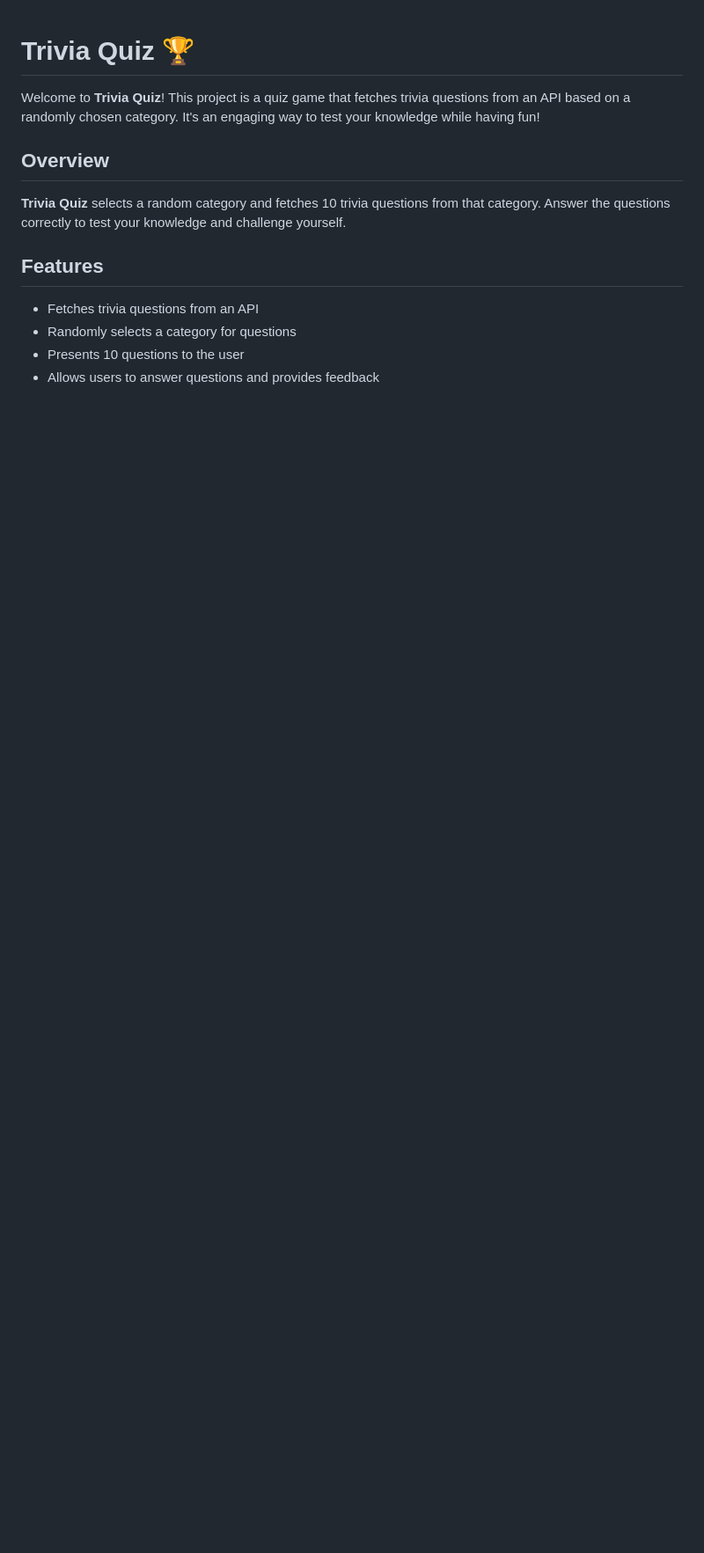
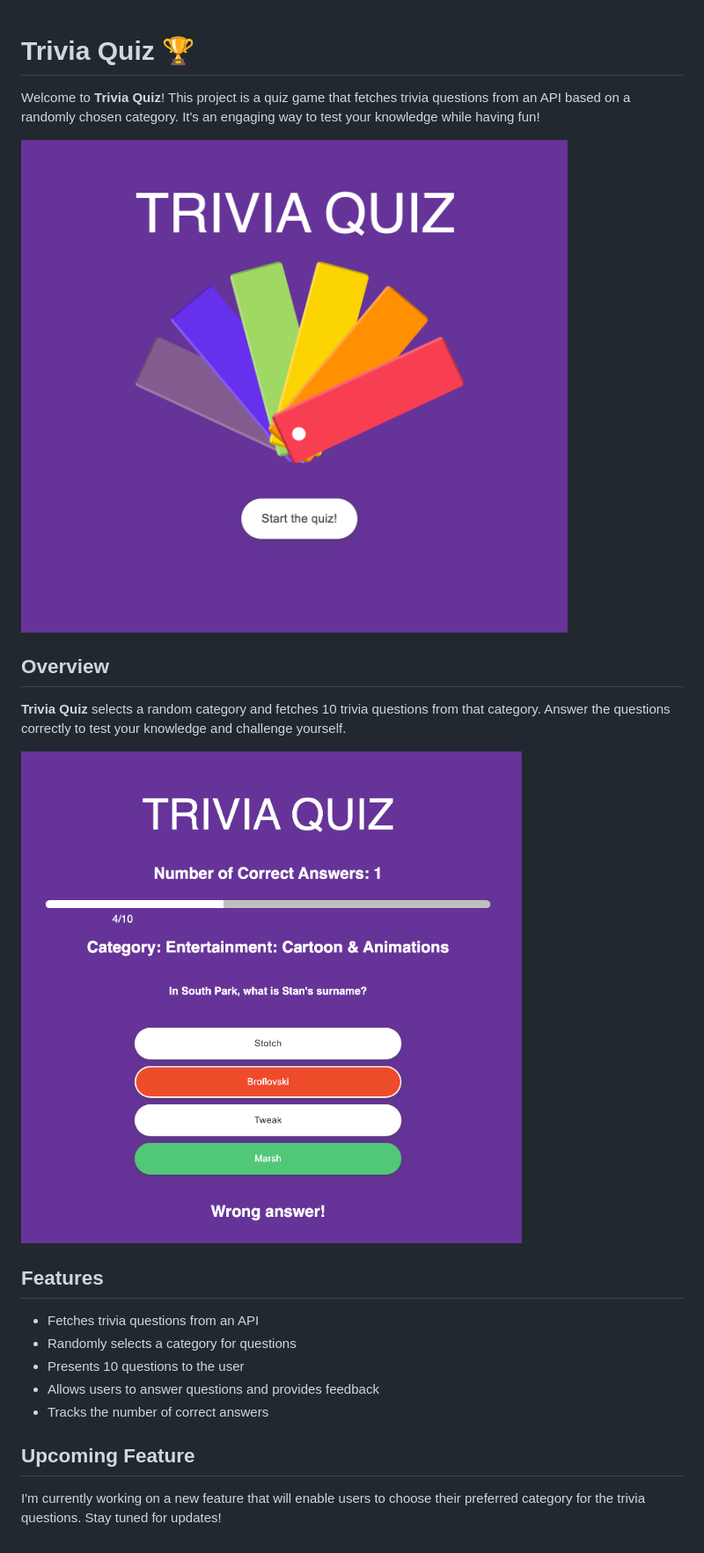
Before and after one commit to ritazevedo/TriviaQuiz, a Markdown page: README.md, the part around the change. Shown: that part at 88% size. Rendered like a GitHub page; pictures changed too: image-2.png (added), image.png (added); blank space fills up the shorter version.

Commit message:
added functionality to display the number of correct answers

```diff
--- a/README.md
+++ b/README.md
@@ -2,9 +2,13 @@
 
 Welcome to **Trivia Quiz**! This project is a quiz game that fetches trivia questions from an API based on a randomly chosen category. It's an engaging way to test your knowledge while having fun!
 
+![Alt text](image.png)
+
 ## Overview
 
 **Trivia Quiz** selects a random category and fetches 10 trivia questions from that category. Answer the questions correctly to test your knowledge and challenge yourself.
+
+![Alt text](image-2.png)
 
 ## Features
 
@@ -12,3 +16,8 @@ Welcome to **Trivia Quiz**! This project is a quiz game that fetches trivia ques
 - Randomly selects a category for questions
 - Presents 10 questions to the user
 - Allows users to answer questions and provides feedback
+- Tracks the number of correct answers
+
+## Upcoming Feature
+
+I'm currently working on a new feature that will enable users to choose their preferred category for the trivia questions. Stay tuned for updates!
```
Also changed, not shown: image-1.png (added), 5 other files.
